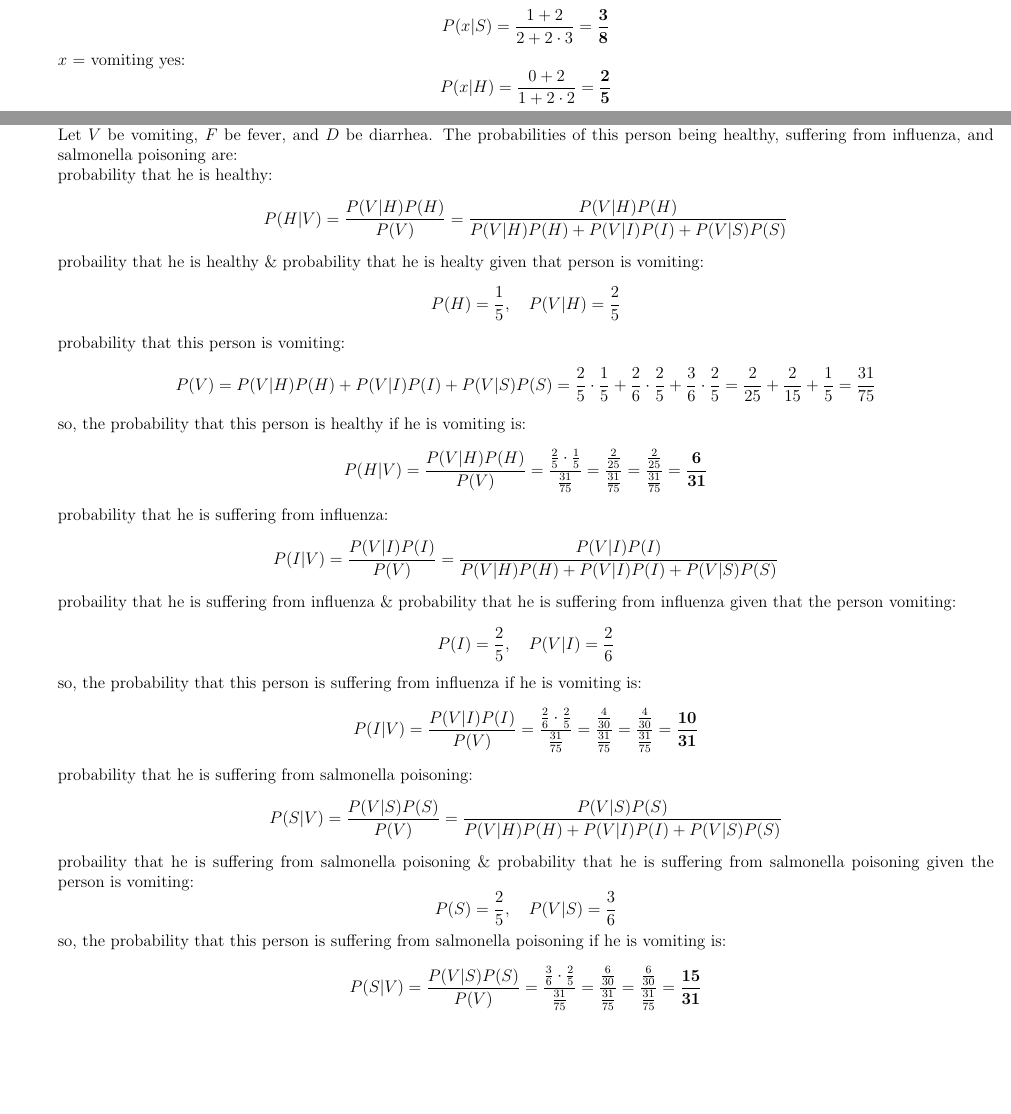
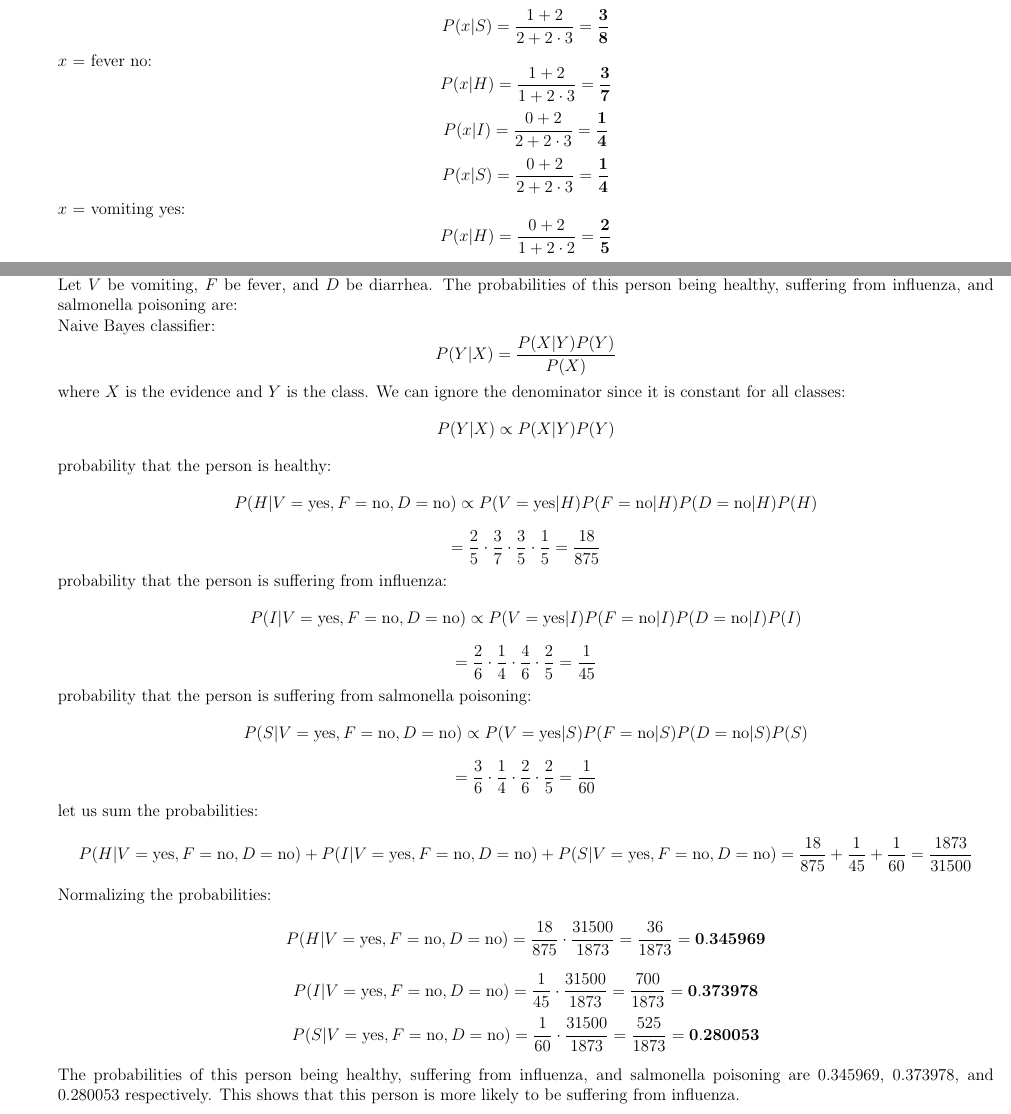
Before and after one commit to kkipngenokoech/MathsRequiredForAI, a LaTeX problem sheet (latex/HW5/hw5.tex): two parts of pages 3 and 4 of 5 before the commit and two parts of pages 3 and 4 of 6 after it, joined at a grey line, cut so that both start at the same text, the shorter picture padded with empty space. Compiled offline with pdfLaTeX.

Commit message:
final Math FUN

```diff
--- a/latex/HW5/hw5.tex
+++ b/latex/HW5/hw5.tex
@@ -225,6 +225,16 @@ D5 & average & no & yes & Salmonella poisoning (S) \\
     \[
     P(x|S) = \frac{1 + 2}{2 + 2 \cdot 3} = \mathbf{\frac{3}{8}}
     \]
+    \(x\) = fever no:
+    \[
+    P(x|H) = \frac{1 + 2}{1 + 2 \cdot 3} = \mathbf{\frac{3}{7}}
+    \]
+    \[
+    P(x|I) = \frac{0 + 2}{2 + 2 \cdot 3} = \mathbf{\frac{1}{4}}
+    \]
+    \[
+    P(x|S) = \frac{0 + 2}{2 + 2 \cdot 3} = \mathbf{\frac{1}{4}}
+    \]
     \(x\) = vomiting yes:
     \[
     P(x|H) = \frac{0 + 2}{1 + 2 \cdot 2} = \mathbf{\frac{2}{5}}
@@ -286,47 +297,51 @@ D5 & average & no & yes & Salmonella poisoning (S) \\
 
     \item Apply your Na\"ive Bayes Classifier to a person who is vomiting but has no fever or diarrhea. Determine the probabilities of this person being healthy, suffering from influenza, and salmonella poisoning. (8 points)
     \\ Let \( V \) be vomiting, \( F \) be fever, and \( D \) be diarrhea. The probabilities of this person being healthy, suffering from influenza, and salmonella poisoning are:
-    \\ probability that he is healthy:
+    \\ Naive Bayes classifier:
     \[
-    P(H|V) = \frac{P(V|H)P(H)}{P(V)} = \frac{P(V|H)P(H)}{P(V|H)P(H) + P(V|I)P(I) + P(V|S)P(S)}
+    P(Y|X) = \frac{P(X|Y)P(Y)}{P(X)}
     \]
-    probaility that he is healthy \& probability that he is healty given that person is vomiting:
+    where \( X \) is the evidence and \( Y \) is the class. We can ignore the denominator since it is constant for all classes:
     \[
-    P(H) = \frac{1}{5}, \quad P(V|H) = \frac{2}{5}
+    P(Y|X) \propto P(X|Y)P(Y)
     \]
-    probability that this person is vomiting:
+    probability that the person is healthy:
     \[
-    P(V) = P(V|H)P(H) + P(V|I)P(I) + P(V|S)P(S) = \frac{2}{5} \cdot \frac{1}{5} + \frac{2}{6} \cdot \frac{2}{5} + \frac{3}{6} \cdot \frac{2}{5} = \frac{2}{25} + \frac{2}{15} + \frac{1}{5} = \frac{31}{75}
+    P(H|V = \text{yes}, F = \text{no}, D = \text{no}) \propto P(V = \text{yes}|H)P(F = \text{no}|H)P(D = \text{no}|H)P(H)
     \]
-    so, the probability that this person is healthy if he is vomiting is:
     \[
-    P(H|V) = \frac{P(V|H)P(H)}{P(V)} = \frac{\frac{2}{5} \cdot \frac{1}{5}}{\frac{31}{75}} = \frac{\frac{2}{25}}{\frac{31}{75}} = \frac{\frac{2}{25}}{\frac{31}{75}} = \mathbf{\frac{6}{31}}
+    = \frac{2}{5} \cdot \frac{3}{7} \cdot \frac{3}{5} \cdot \frac{1}{5} = \frac{18}{875}
     \]
-    probability that he is suffering from influenza:
+    probability that the person is suffering from influenza:
     \[
-    P(I|V) = \frac{P(V|I)P(I)}{P(V)} = \frac{P(V|I)P(I)}{P(V|H)P(H) + P(V|I)P(I) + P(V|S)P(S)}
+    P(I|V = \text{yes}, F = \text{no}, D = \text{no}) \propto P(V = \text{yes}|I)P(F = \text{no}|I)P(D = \text{no}|I)P(I)
     \]
-    probaility that he is suffering from influenza \& probability that he is suffering from influenza given that the person vomiting:
     \[
-    P(I) = \frac{2}{5}, \quad P(V|I) = \frac{2}{6}
+    = \frac{2}{6} \cdot \frac{1}{4} \cdot \frac{4}{6} \cdot \frac{2}{5} = \frac{1}{45}
     \]
-    so, the probability that this person is suffering from influenza if he is vomiting is:
+    probability that the person is suffering from salmonella poisoning:
     \[
-    P(I|V) = \frac{P(V|I)P(I)}{P(V)} = \frac{\frac{2}{6} \cdot \frac{2}{5}}{\frac{31}{75}} = \frac{\frac{4}{30}}{\frac{31}{75}} = \frac{\frac{4}{30}}{\frac{31}{75}} = \mathbf{\frac{10}{31}}
+    P(S|V = \text{yes}, F = \text{no}, D = \text{no}) \propto P(V = \text{yes}|S)P(F = \text{no}|S)P(D = \text{no}|S)P(S)
     \]
-    probability that he is suffering from salmonella poisoning:
     \[
-    P(S|V) = \frac{P(V|S)P(S)}{P(V)} = \frac{P(V|S)P(S)}{P(V|H)P(H) + P(V|I)P(I) + P(V|S)P(S)}
+    = \frac{3}{6} \cdot \frac{1}{4} \cdot \frac{2}{6} \cdot \frac{2}{5} = \frac{1}{60}
     \]
-    probaility that he is suffering from salmonella poisoning \& probability that he is suffering from salmonella poisoning given the person is vomiting:
+    let us sum the probabilities:
     \[
-    P(S) = \frac{2}{5}, \quad P(V|S) = \frac{3}{6}
+        P(H|V = \text{yes}, F = \text{no}, D = \text{no}) + P(I|V = \text{yes}, F = \text{no}, D = \text{no}) + P(S|V = \text{yes}, F = \text{no}, D = \text{no}) = \frac{18}{875} + \frac{1}{45} + \frac{1}{60}  = \frac{1873}{31500}
     \]
-    so, the probability that this person is suffering from salmonella poisoning if he is vomiting is:
+    Normalizing the probabilities:
     \[
-    P(S|V) = \frac{P(V|S)P(S)}{P(V)} = \frac{\frac{3}{6} \cdot \frac{2}{5}}{\frac{31}{75}} = \frac{\frac{6}{30}}{\frac{31}{75}} = \frac{\frac{6}{30}}{\frac{31}{75}} = \mathbf{\frac{15}{31}}
+    P(H|V = \text{yes}, F = \text{no}, D = \text{no}) = \frac{18}{875} \cdot \frac{31500}{1873} = \frac{36}{1873} = \mathbf{0.345969}
+    \]
+    \[
+    P(I|V = \text{yes}, F = \text{no}, D = \text{no}) = \frac{1}{45} \cdot \frac{31500}{1873} = \frac{700}{1873} = \mathbf{0.373978}
+    \]
+    \[
+    P(S|V = \text{yes}, F = \text{no}, D = \text{no}) = \frac{1}{60} \cdot \frac{31500}{1873} = \frac{525}{1873} = \mathbf{0.280053}
     \]
 
+    The probabilities of this person being healthy, suffering from influenza, and salmonella poisoning are 0.345969, 0.373978, and 0.280053 respectively. This shows that this person is more likely to be suffering from influenza.
 \end{enumerate}
 
 \subsection{MLE (20 points)}
```
Also changed, not shown: latex/HW5/hw5.pdf, latex/HW5/hw5.tex (1 more changed lines), 4 other files.
